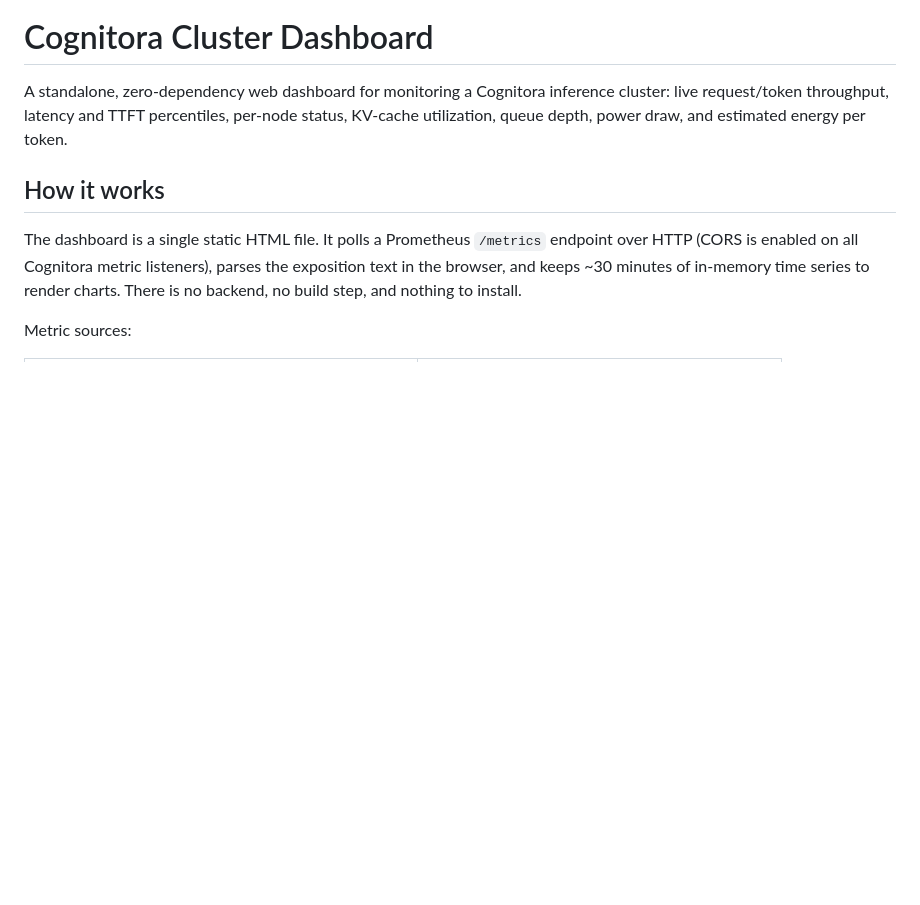
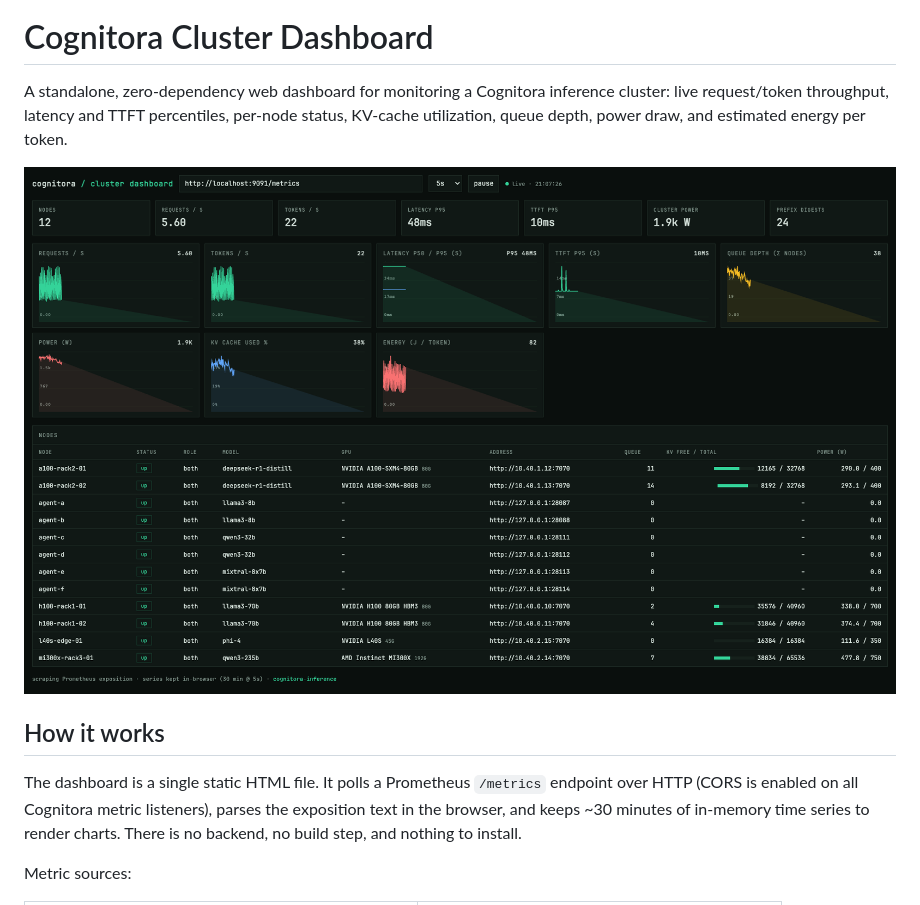
Before and after one commit to antonellof/cognitora-inference, a Markdown page: dashboard/README.md, the part around the change. Rendered like a GitHub page; pictures changed too: dashboard/screenshot.png (added); blank space fills up the shorter version.

```diff
--- a/dashboard/README.md
+++ b/dashboard/README.md
@@ -4,6 +4,8 @@ A standalone, zero-dependency web dashboard for monitoring a Cognitora
 inference cluster: live request/token throughput, latency and TTFT
 percentiles, per-node status, KV-cache utilization, queue depth, power
 draw, and estimated energy per token.
+
+![Cognitora cluster dashboard monitoring a 12-node mixed fleet (H100, A100, MI300X, L40S) with live throughput, latency, TTFT, queue, power, KV, and energy-per-token charts](screenshot.png)
 
 ## How it works
 
```
Also changed, not shown: README.md (+8 -0 lines).
